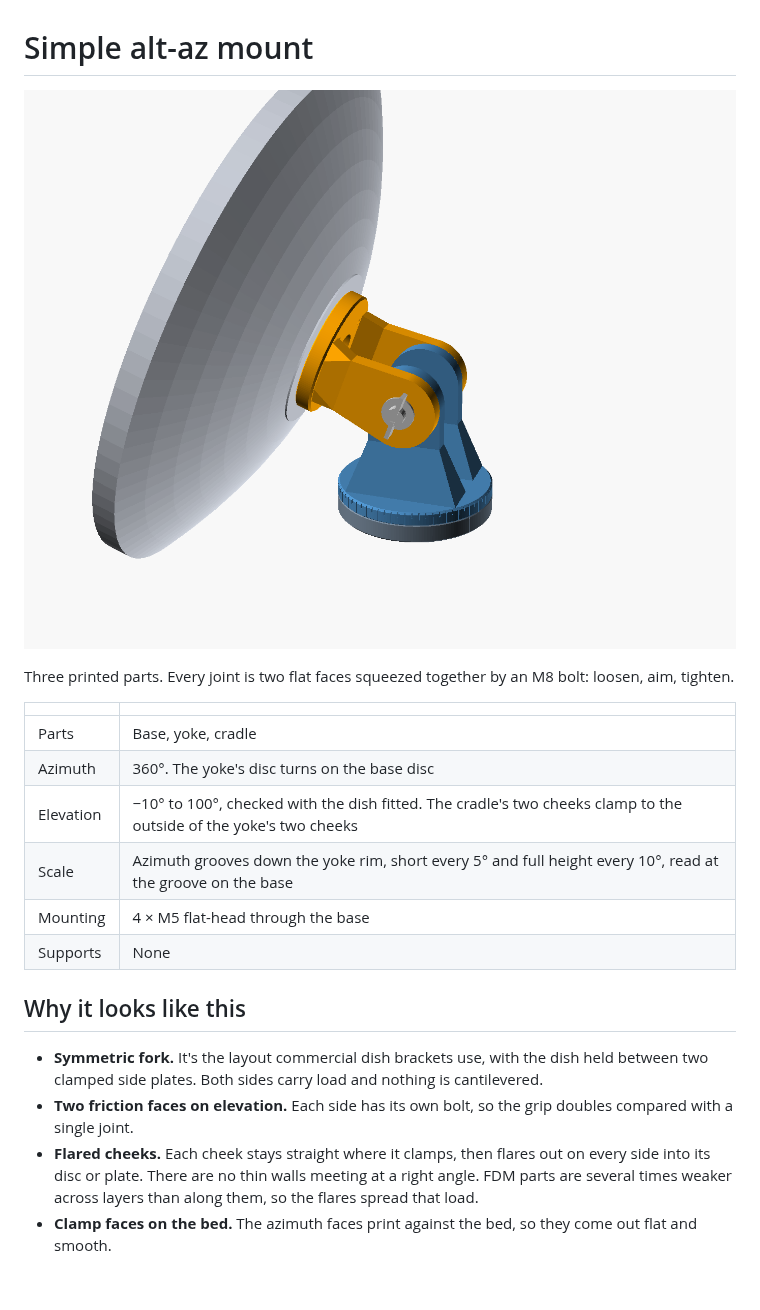
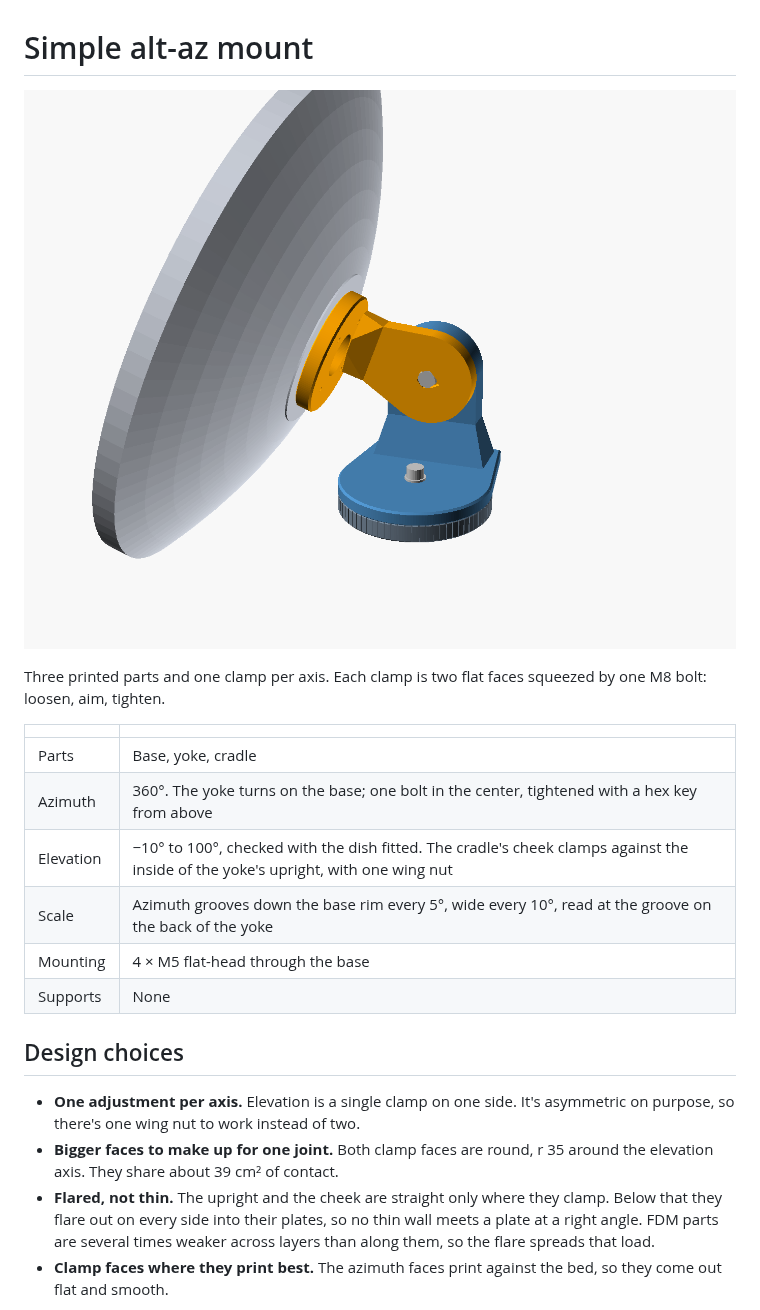
Before and after one commit to xattribution/petal-dish, a Markdown page: docs/SIMPLE-MOUNT.md, the part around one of its changes. Drawn GitHub-style; pictures changed too: docs/simple-mount.png; blank space fills up the shorter version.

```diff
--- a/docs/SIMPLE-MOUNT.md
+++ b/docs/SIMPLE-MOUNT.md
@@ -2,21 +2,21 @@
 
 ![Simple mount with a 400 mm PETAL at 20° elevation](simple-mount.png)
 
-Three printed parts. Every joint is two flat faces squeezed together by an M8 bolt: loosen, aim, tighten.
+Three printed parts and one clamp per axis. Each clamp is two flat faces squeezed by one M8 bolt: loosen, aim, tighten.
 
 | | |
 |---|---|
 | Parts | Base, yoke, cradle |
-| Azimuth | 360°. The yoke's disc turns on the base disc |
-| Elevation | −10° to 100°, checked with the dish fitted. The cradle's two cheeks clamp to the outside of the yoke's two cheeks |
-| Scale | Azimuth grooves down the yoke rim, short every 5° and full height every 10°, read at the groove on the base |
+| Azimuth | 360°. The yoke turns on the base; one bolt in the center, tightened with a hex key from above |
+| Elevation | −10° to 100°, checked with the dish fitted. The cradle's cheek clamps against the inside of the yoke's upright, with one wing nut |
+| Scale | Azimuth grooves down the base rim every 5°, wide every 10°, read at the groove on the back of the yoke |
 | Mounting | 4 × M5 flat-head through the base |
 | Supports | None |
 
-## Why it looks like this
+## Design choices
 
-- **Symmetric fork.** It's the layout commercial dish brackets use, with the dish held between two clamped side plates. Both sides carry load and nothing is cantilevered.
-- **Two friction faces on elevation.** Each side has its own bolt, so the grip doubles compared with a single joint.
-- **Flared cheeks.** Each cheek stays straight where it clamps, then flares out on every side into its disc or plate. There are no thin walls meeting at a right angle. FDM parts are several times weaker across layers than along them, so the flares spread that load.
-- **Clamp faces on the bed.** The azimuth faces print against the bed, so they come out flat and smooth.
+- **One adjustment per axis.** Elevation is a single clamp on one side. It's asymmetric on purpose, so there's one wing nut to work instead of two.
+- **Bigger faces to make up for one joint.** Both clamp faces are round, r 35 around the elevation axis. They share about 39 cm² of contact.
+- **Flared, not thin.** The upright and the cheek are straight only where they clamp. Below that they flare out on every side into their plates, so no thin wall meets a plate at a right angle. FDM parts are several times weaker across layers than along them, so the flare spreads that load.
+- **Clamp faces where they print best.** The azimuth faces print against the bed, so they come out flat and smooth.
 
```
Also changed, not shown: other parts of docs/SIMPLE-MOUNT.md (+18 -18 lines), README.md (+1 -1 lines), docs/simple-mount-clamps.png, docs/simple-mount-print.png, 5 other files.
